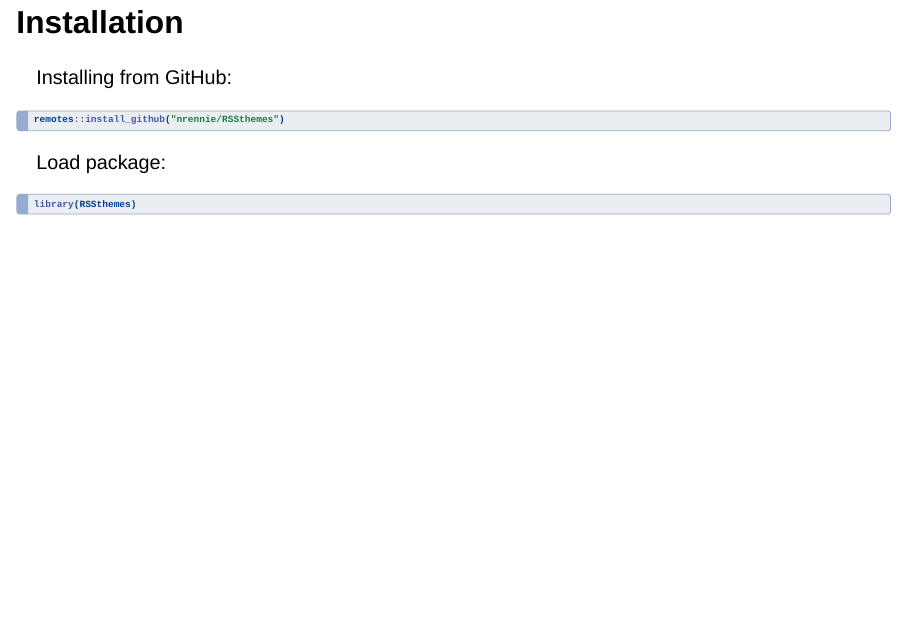
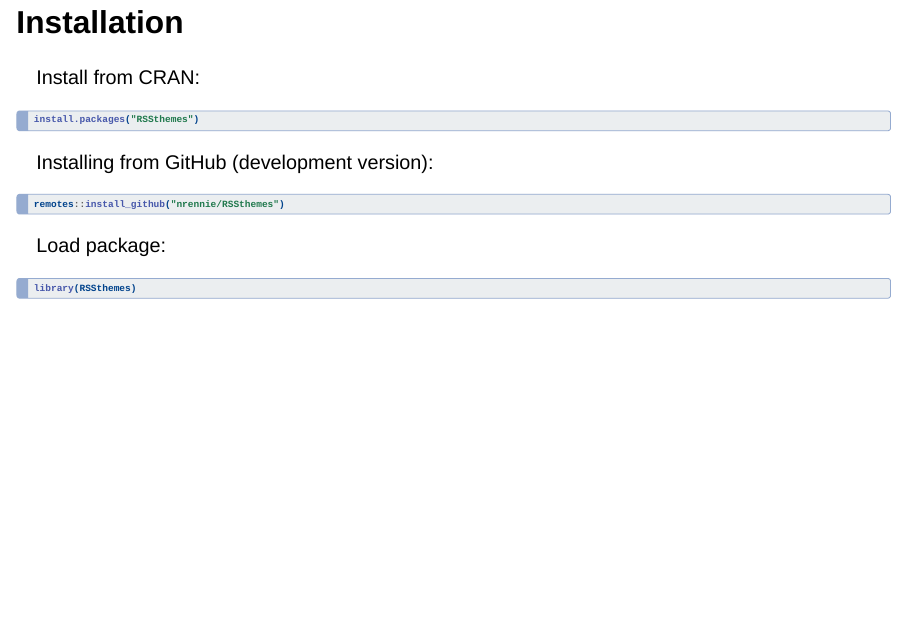
Before and after one commit to nrennie/rss-2023-data-viz, a Quarto document (slides.qmd): page 66 of 91. Rendered offline with R 4.5, knitr and Pandoc in place of Quarto, with nearby package versions; drawn as Slidy slides in place of the format the file asks for; some code elsewhere in the file could not run offline.

Commit message:
cran instructions

````diff
--- a/slides.qmd
+++ b/slides.qmd
@@ -580,7 +580,16 @@
 
 ## Installation
 
-Installing from GitHub:
+Install from CRAN:
+
+```{r}
+#| label: install-pkg-cran
+#| echo: true
+#| eval: false
+install.packages("RSSthemes")
+```
+
+Installing from GitHub (development version):
 
 ```{r}
 #| label: install-pkg
````
Also changed, not shown: slides.qmd (2 more changed lines).
